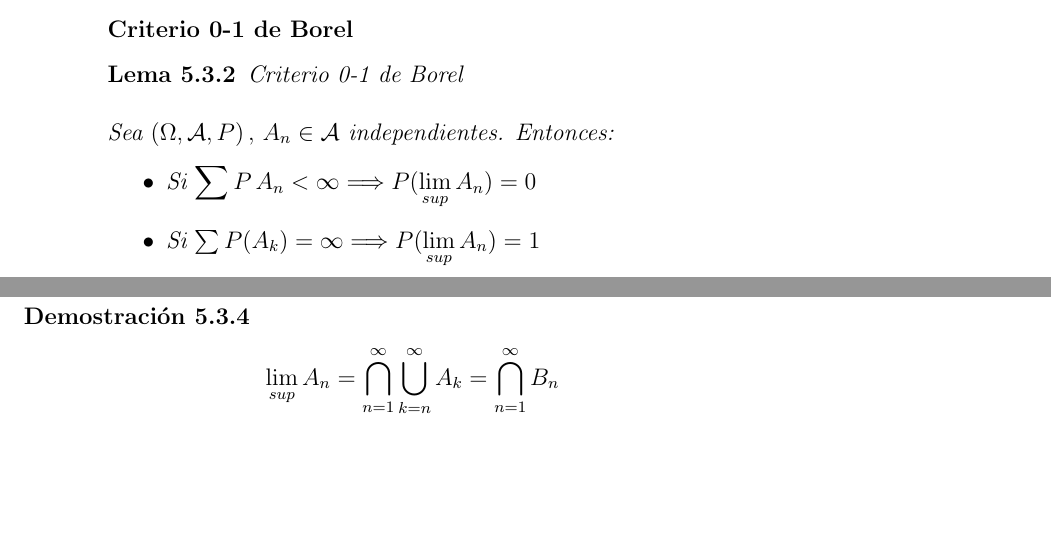
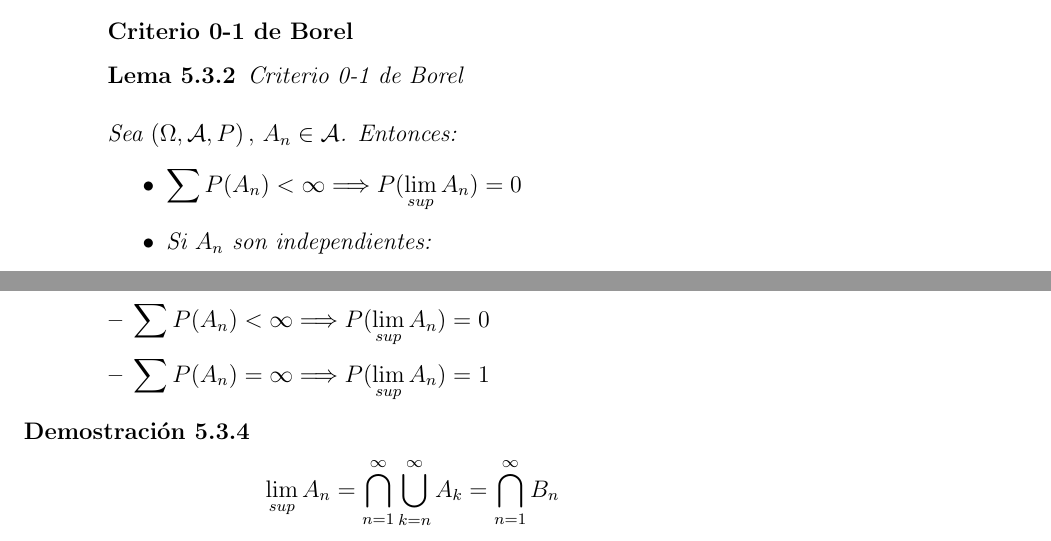
Before and after one commit to santidediego/Probabilidad-I-DGIIM, a LaTeX book (apuntes.tex): two parts of pages 38 and 39 of 49, joined at a grey line, cut so that both start at the same text, the shorter picture padded with empty space. Compiled offline with pdfLaTeX.

Commit message:
Teorema de Borel-Cantelli

```diff
--- a/apuntes.tex
+++ b/apuntes.tex
@@ -789,10 +789,14 @@ Tenemos que $F_{t_1,...,t_n}([a_{t_1},...,a_{t_n};b_{t_1},...,b_{t_n}]) = F_{t_1
 \begin{lemma}
 Criterio 0-1 de Borel
 \\\\
-Sea $(\Omega,\mathcal{A},P) \, , \, A_n \in \mathcal{A}$ independientes. Entonces:
+Sea $(\Omega,\mathcal{A},P) \, , \, A_n \in \mathcal{A}$. Entonces:
 \begin{itemize}
-\item Si $\displaystyle\sum P \, A_n < \infty \Longrightarrow P(\displaystyle \lim_{sup}A_n)=0$
-\item Si $\sum P(A_k)=\infty \Longrightarrow P(\displaystyle \lim_{sup}A_n)=1$
+\item $\displaystyle\sum P(A_n) < \infty \Longrightarrow P(\displaystyle \lim_{sup}A_n)=0$
+\item Si $ A_n$ son independientes:
+\begin{itemize}
+\item $\displaystyle\sum P(A_n) < \infty \Longrightarrow P(\displaystyle \lim_{sup}A_n)=0$
+\item $\displaystyle\sum P(A_n) = \infty \Longrightarrow P(\displaystyle \lim_{sup}A_n)=1$
+\end{itemize}
 \end{itemize}
 \end{lemma}
 
```
Also changed, not shown: 1 other file.
